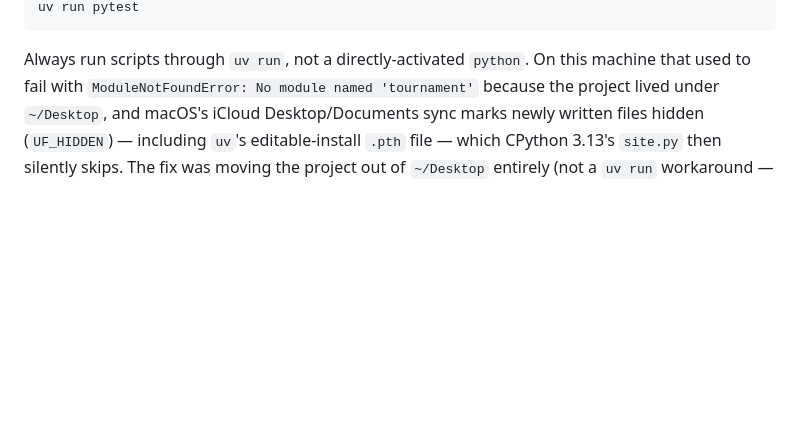
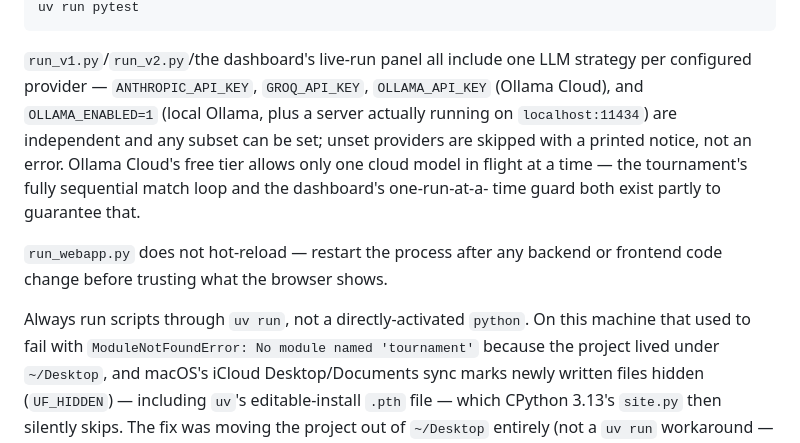
Before and after one commit to luisspanner/tit-for-tit-for-tat, a Markdown page: README.md, the part around one of its changes. Rendered like a GitHub page; blank space fills up the shorter version.

````diff
--- a/README.md
+++ b/README.md
@@ -85,5 +143,17 @@ uv run python run_ecological.py
 uv run pytest
 ```
+
+`run_v1.py`/`run_v2.py`/the dashboard's live-run panel all include one LLM
+strategy per configured provider — `ANTHROPIC_API_KEY`, `GROQ_API_KEY`,
+`OLLAMA_API_KEY` (Ollama Cloud), and `OLLAMA_ENABLED=1` (local Ollama, plus a
+server actually running on `localhost:11434`) are independent and any subset
+can be set; unset providers are skipped with a printed notice, not an error.
+Ollama Cloud's free tier allows only one cloud model in flight at a time —
+the tournament's fully sequential match loop and the dashboard's one-run-at-a-
+time guard both exist partly to guarantee that.
+
+`run_webapp.py` does not hot-reload — restart the process after any backend
+or frontend code change before trusting what the browser shows.
 
 Always run scripts through `uv run`, not a directly-activated `python`. On
 this machine that used to fail with `ModuleNotFoundError: No module named
````
Also changed, not shown: other parts of README.md (+62 -4 lines).
